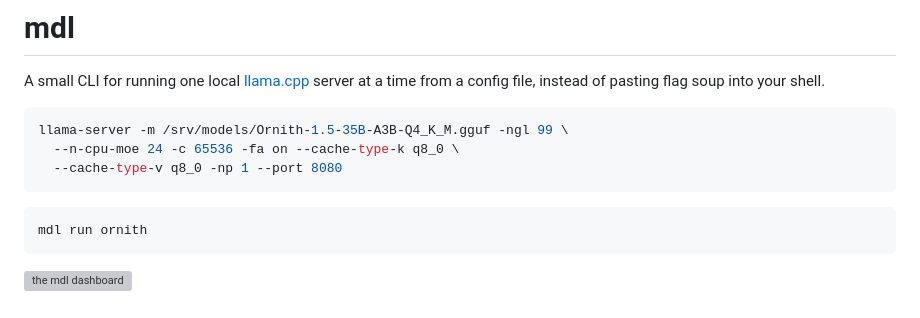
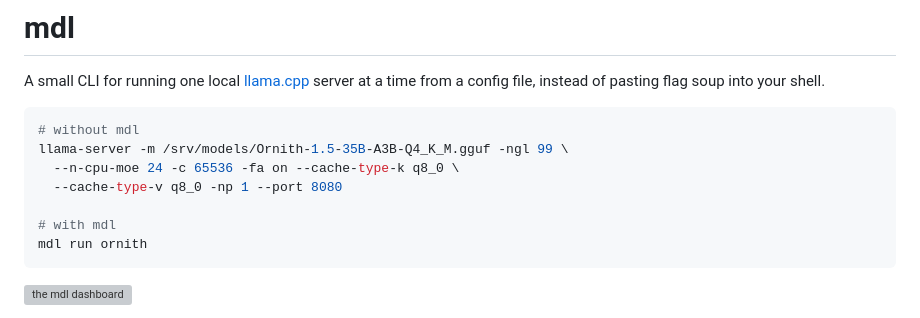
Before and after one commit to diverseau/llama-mdl, a Markdown page: README.md, the part around the change. GitHub-like rendering; grey boxes are pictures that could not be loaded.

Commit message:
Make the README's opening comparison one block
Two identically styled boxes with a gap between them read as two
unrelated snippets, with nothing saying which is which. More to the
point, GitHub puts a copy button on each, so the most prominent thing
next to the flag soup was an invitation to copy it - the exact habit the
tool exists to break.

One block, two comments, no prose. The line above it already frames the
contrast; explaining it further would tell the reader what they can see.

Co-Authored-By: Claude Opus 5 <noreply@anthropic.com>
Claude-Session: https://claude.ai/code/session_01JS5TmfxQYE9ZSEpkRay2cZ

````diff
--- a/README.md
+++ b/README.md
@@ -4,12 +4,12 @@ A small CLI for running one local [llama.cpp](https://github.com/ggml-org/llama.
 server at a time from a config file, instead of pasting flag soup into your shell.
 
 ```sh
+# without mdl
 llama-server -m /srv/models/Ornith-1.5-35B-A3B-Q4_K_M.gguf -ngl 99 \
   --n-cpu-moe 24 -c 65536 -fa on --cache-type-k q8_0 \
   --cache-type-v q8_0 -np 1 --port 8080
-```
 
-```sh
+# with mdl
 mdl run ornith
 ```
 
````
